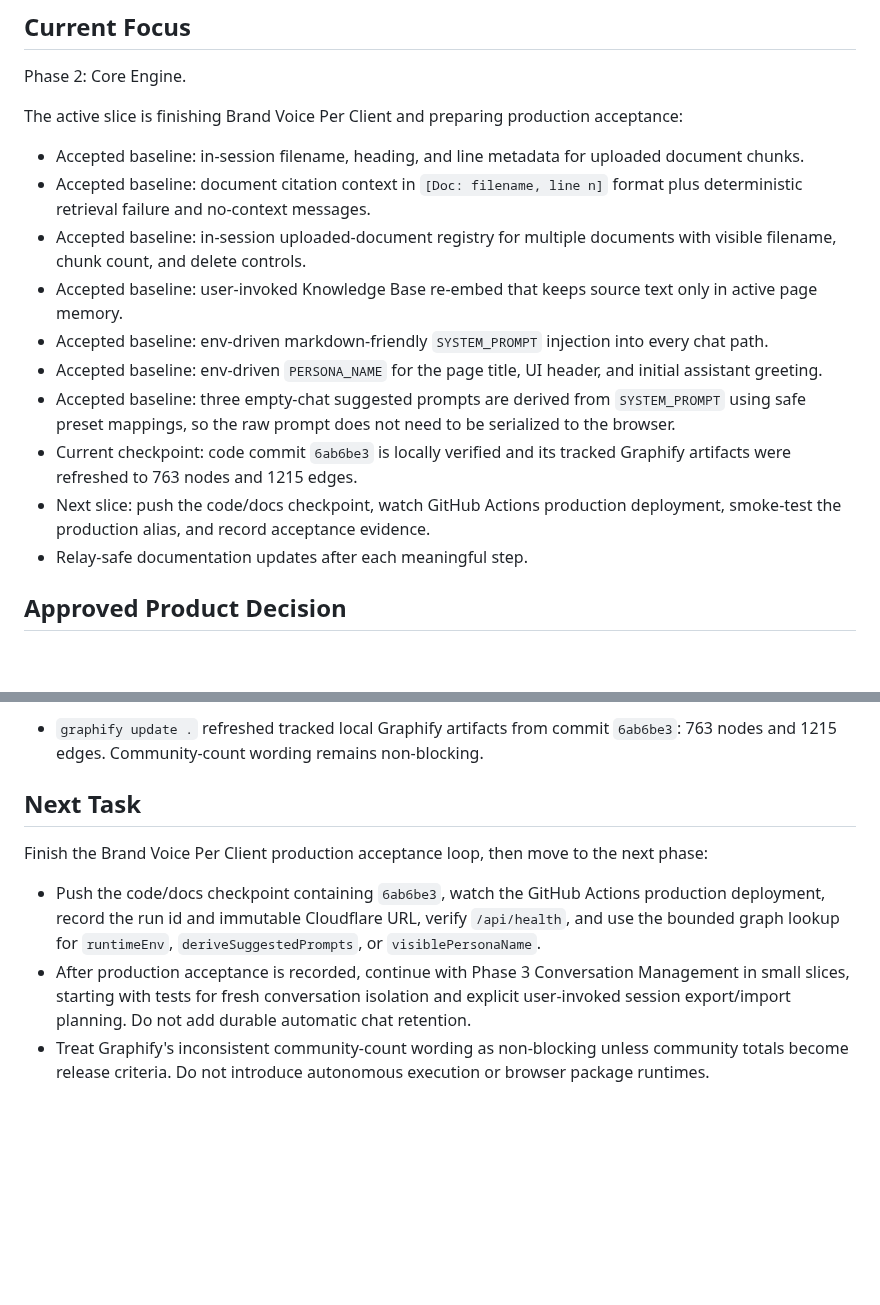
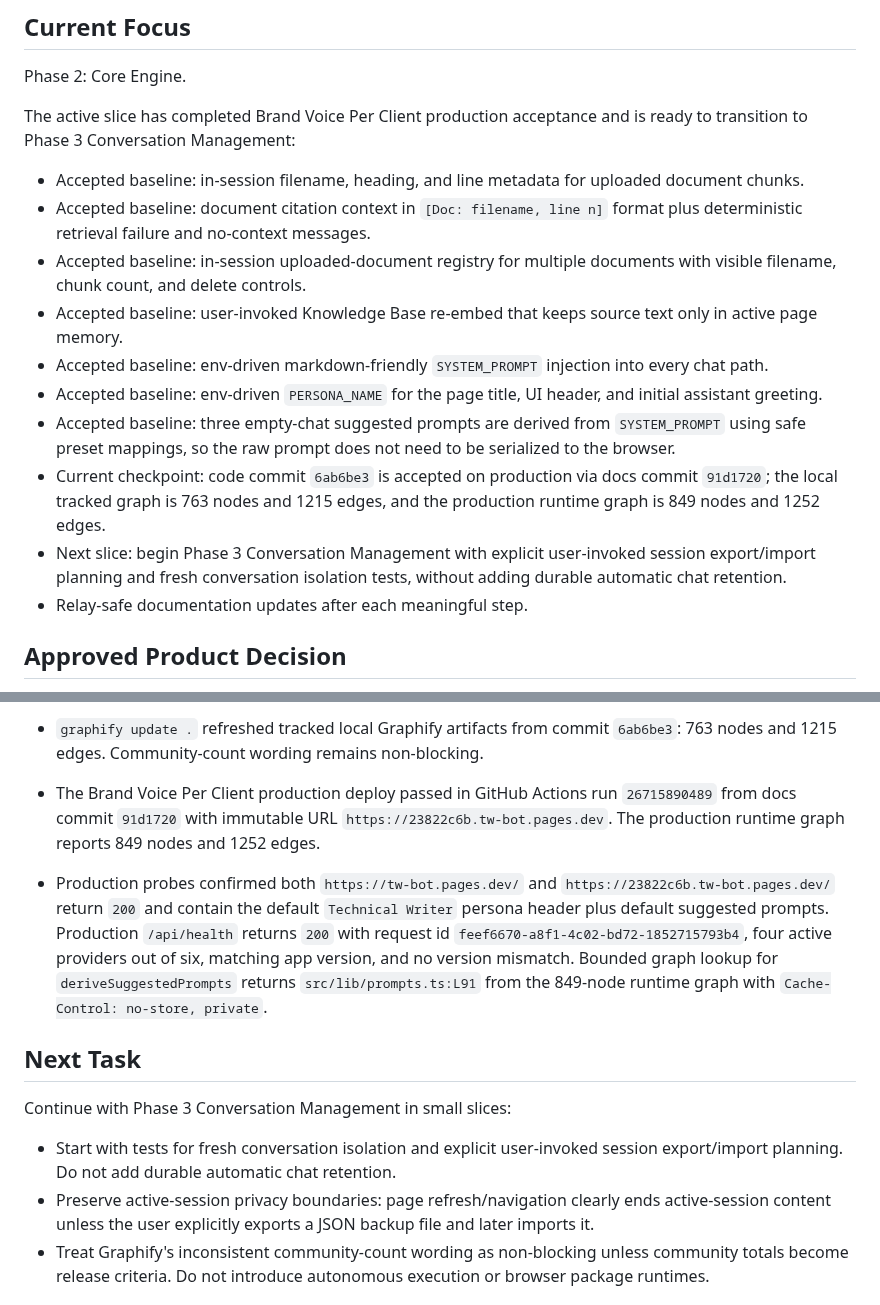
Before and after one commit to cyalcala/techwriter-bot, a Markdown page: docs/IMPLEMENTATION_STATUS.md, 2 parts joined by grey strips. Rendered like a GitHub page; blank space fills up the shorter version.

Commit message:
docs: record brand voice production acceptance

```diff
--- a/docs/IMPLEMENTATION_STATUS.md
+++ b/docs/IMPLEMENTATION_STATUS.md
@@ -15,8 +15,8 @@ Then continue from the "Next Task" section below.
 
 Phase 2: Core Engine.
 
-The active slice is finishing Brand Voice Per Client and preparing production
-acceptance:
+The active slice has completed Brand Voice Per Client production acceptance and
+is ready to transition to Phase 3 Conversation Management:
 
 - Accepted baseline: in-session filename, heading, and line metadata for
   uploaded document chunks.
@@ -33,10 +33,12 @@ acceptance:
 - Accepted baseline: three empty-chat suggested prompts are derived from
   `SYSTEM_PROMPT` using safe preset mappings, so the raw prompt does not need to
   be serialized to the browser.
-- Current checkpoint: code commit `6ab6be3` is locally verified and its tracked
-  Graphify artifacts were refreshed to 763 nodes and 1215 edges.
-- Next slice: push the code/docs checkpoint, watch GitHub Actions production
-  deployment, smoke-test the production alias, and record acceptance evidence.
+- Current checkpoint: code commit `6ab6be3` is accepted on production via docs
+  commit `91d1720`; the local tracked graph is 763 nodes and 1215 edges, and
+  the production runtime graph is 849 nodes and 1252 edges.
+- Next slice: begin Phase 3 Conversation Management with explicit
+  user-invoked session export/import planning and fresh conversation isolation
+  tests, without adding durable automatic chat retention.
 - Relay-safe documentation updates after each meaningful step.
 
 ## Approved Product Decision
@@ -914,20 +913,28 @@ Latest incremental verification on 2026-05-31:
 - `graphify update .` refreshed tracked local Graphify artifacts from commit
   `6ab6be3`: 763 nodes and 1215 edges. Community-count wording remains
   non-blocking.
+- The Brand Voice Per Client production deploy passed in GitHub Actions run
+  `26715890489` from docs commit `91d1720` with immutable URL
+  `https://23822c6b.tw-bot.pages.dev`. The production runtime graph reports
+  849 nodes and 1252 edges.
+- Production probes confirmed both `https://tw-bot.pages.dev/` and
+  `https://23822c6b.tw-bot.pages.dev/` return `200` and contain the default
+  `Technical Writer` persona header plus default suggested prompts. Production
+  `/api/health` returns `200` with request id
+  `feef6670-a8f1-4c02-bd72-1852715793b4`, four active providers out of six,
+  matching app version, and no version mismatch. Bounded graph lookup for
+  `deriveSuggestedPrompts` returns `src/lib/prompts.ts:L91` from the 849-node
+  runtime graph with `Cache-Control: no-store, private`.
 
 ## Next Task
 
-Finish the Brand Voice Per Client production acceptance loop, then move to the
-next phase:
+Continue with Phase 3 Conversation Management in small slices:
 
-- Push the code/docs checkpoint containing `6ab6be3`, watch the GitHub Actions
-  production deployment, record the run id and immutable Cloudflare URL, verify
-  `/api/health`, and use the bounded graph lookup for `runtimeEnv`,
-  `deriveSuggestedPrompts`, or `visiblePersonaName`.
-- After production acceptance is recorded, continue with Phase 3 Conversation
-  Management in small slices, starting with tests for fresh conversation
-  isolation and explicit user-invoked session export/import planning. Do not
-  add durable automatic chat retention.
+- Start with tests for fresh conversation isolation and explicit user-invoked
+  session export/import planning. Do not add durable automatic chat retention.
+- Preserve active-session privacy boundaries: page refresh/navigation clearly
+  ends active-session content unless the user explicitly exports a JSON backup
+  file and later imports it.
 - Treat Graphify's inconsistent community-count wording as non-blocking unless
   community totals become release criteria. Do not introduce autonomous
   execution or browser package runtimes.
```
Also changed, not shown: other parts of docs/IMPLEMENTATION_STATUS.md (+5 -8 lines), docs/MASTER_EXECUTION_PLAN.md (+1 -1 lines).
